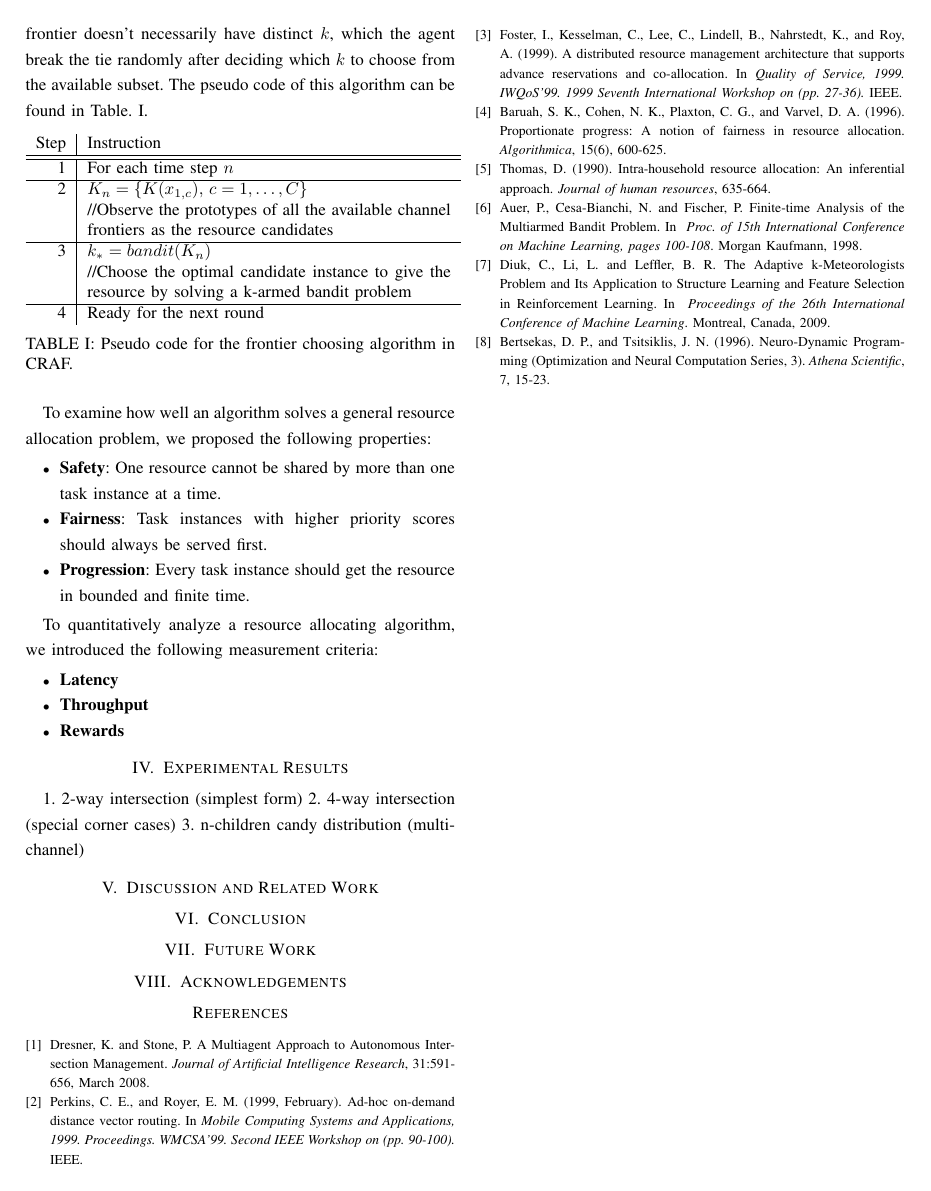
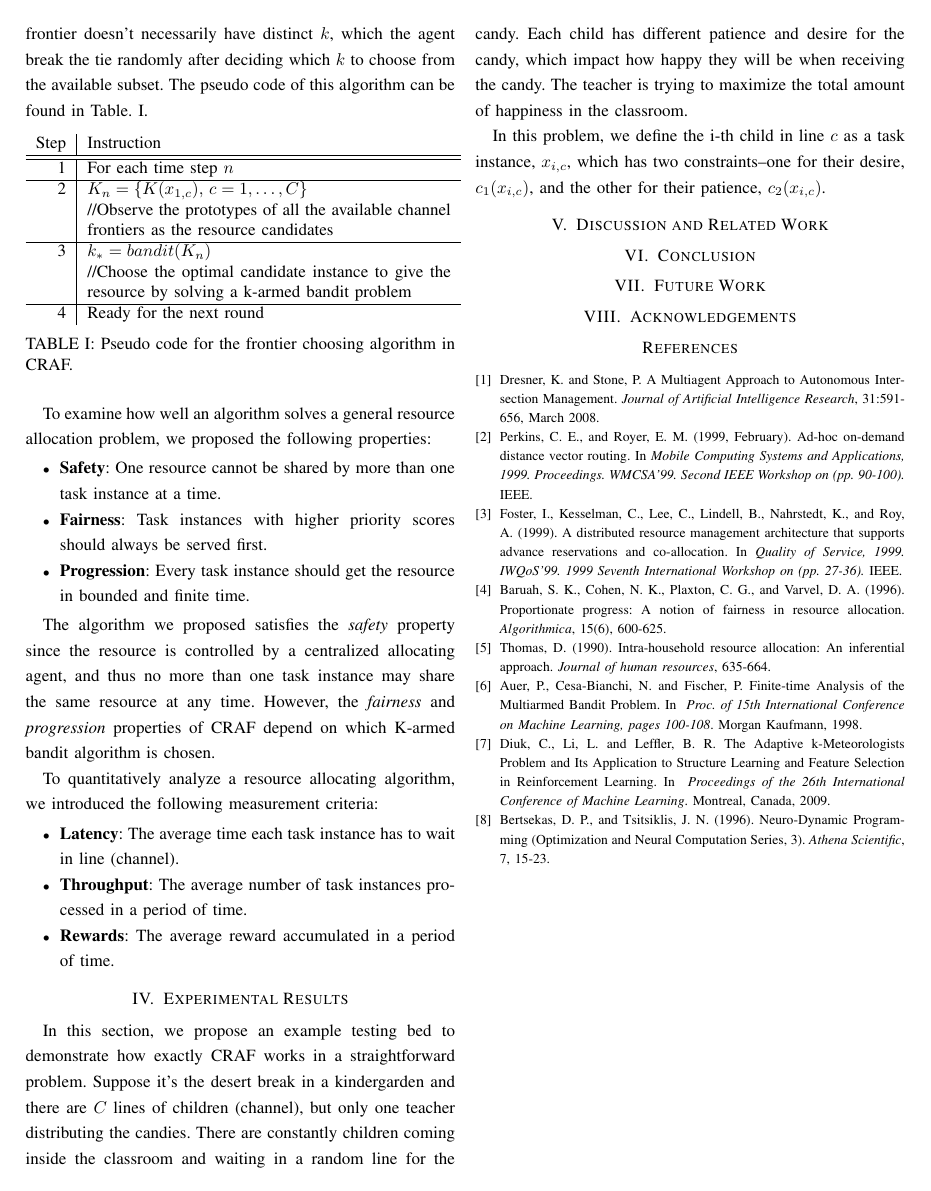
Before and after one commit to chaoshunh/RLFinalProject, a LaTeX paper (report/first.tex): page 6 of 6. Compiled offline with pdfLaTeX.

Commit message:
problem statement

```diff
--- a/report/first.tex
+++ b/report/first.tex
@@ -370,12 +370,16 @@ To examine how well an algorithm solves a general resource allocation problem, w
 \item \textbf{Progression}: Every task instance should get the resource in bounded and finite time.
 \end{itemize}
 
+The algorithm we proposed satisfies the \emph{safety} property since the resource is controlled by a centralized allocating agent, and thus no more than one task instance may share the same resource at any time. However, the \emph{fairness} and \emph{progression} properties of CRAF depend on which K-armed bandit algorithm is chosen.
+
 To quantitatively analyze a resource allocating algorithm, we introduced the following measurement criteria:
 \begin{itemize}
-\item \textbf{Latency}
-\item \textbf{Throughput}
-\item \textbf{Rewards}
+\item \textbf{Latency}: The average time each task instance has to wait in line (channel).
+\item \textbf{Throughput}: The average number of task instances processed in a period of time.
+\item \textbf{Rewards}: The average reward accumulated in a period of time.
 \end{itemize}
+
+
 %measurements:
 %latency
 %throughput
@@ -387,11 +391,14 @@ To quantitatively analyze a resource allocating algorithm, we introduced the fol
 %Present the quantitative results of your experiments. Graphical data presentation such as graphs and histograms are frequently better than tables. What are the basic differences revealed in the data. Are they statistically significant?
 \section{Experimental Results}
 
+In this section, we propose an example testing bed to demonstrate how exactly CRAF works in a straightforward problem. Suppose it's the desert break in a kindergarden and there are $C$ lines of children (channel), but only one teacher distributing the candies. There are constantly children coming inside the classroom and waiting in a random line for the candy. Each child has different patience and desire for the candy, which impact how happy they will be when receiving the candy. The teacher is trying to maximize the total amount of happiness in the classroom.
+
+In this problem, we define the i-th child in line $c$ as a task instance, $x_{i,c}$, which has two constraints--one for their desire, $c_1(x_{i,c})$, and the other for their patience, $c_2(x_{i,c})$.
 
 
-1. 2-way intersection (simplest form)
-2. 4-way intersection (special corner cases)
-3. n-children candy distribution (multi-channel)
+%1. 2-way intersection (simplest form)
+%2. 4-way intersection (special corner cases)
+%3. n-children candy distribution (multi-channel)
 %taxi sharing
 
 %autonomous intersection management
```
Also changed, not shown: report/first.pdf, 2 other files.
